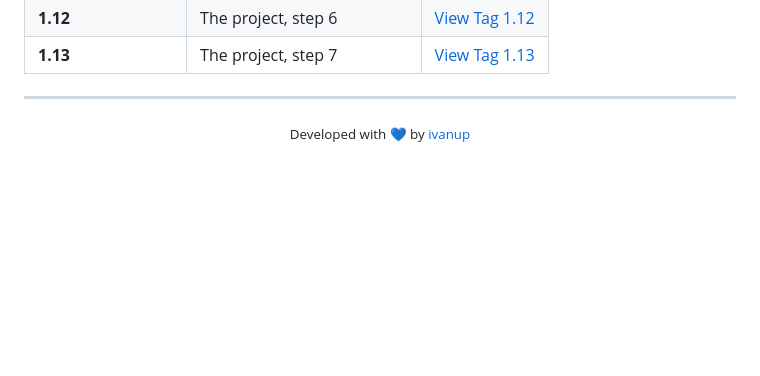
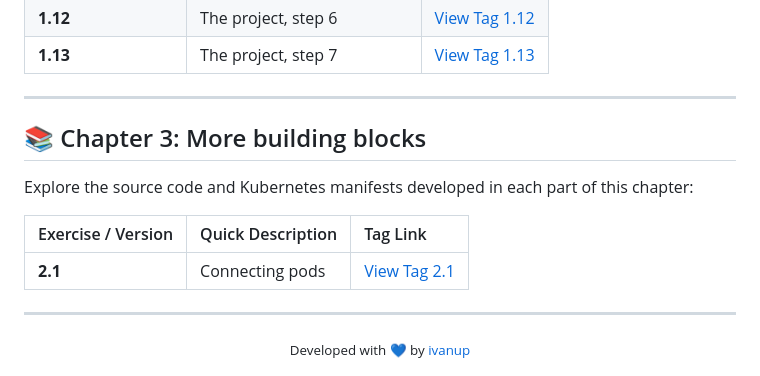
Before and after one commit to ivanup/devops-with-kubernetes-2026, a Markdown page: README.md, the part around the change. GitHub-like rendering; blank space fills up the shorter version.

Commit message:
Complete exercise 2.1

```diff
--- a/README.md
+++ b/README.md
@@ -36,6 +36,16 @@ Explore the source code and Kubernetes manifests developed in each part of this
 
 ---
 
+## 📚 Chapter 3: More building blocks
+
+Explore the source code and Kubernetes manifests developed in each part of this chapter:
+
+| Exercise / Version | Quick Description | Tag Link |
+| :--- | :--- | :--- |
+| **2.1** | Connecting pods | [View Tag 2.1](https://github.com/ivanup/devops-with-kubernetes-2026/tree/2.1) |
+
+---
+
 <div align="center">
   <small>Developed with 💙 by <a href="https://github.com/ivanup">ivanup</a></small>
 </div>
```
Also changed, not shown: pingpong_log_output/README.md (+8 -21 lines), pingpong_log_output/docs/images/2.1.png (added), 5 other files.
